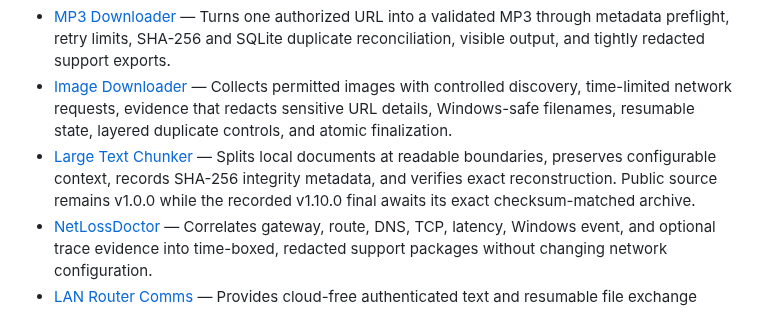
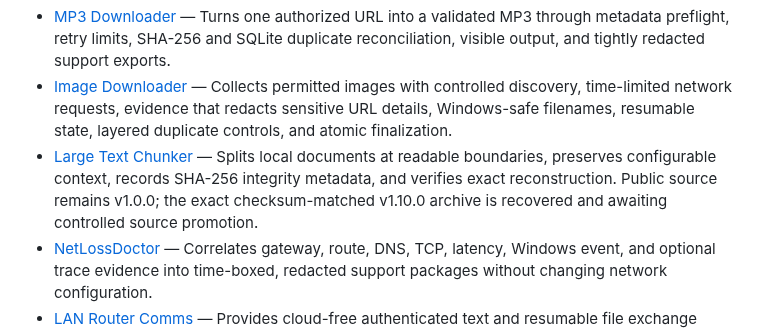
Before and after one commit to Jnapier2/Jnapier2, a Markdown page: README.md, the part around the change. Rendered like a GitHub page; folded sections open.

Commit message:
Update profile summary for recovered successor
Copyright © 2026 Gateway Information Group LLC. All rights reserved.

```diff
--- a/README.md
+++ b/README.md
@@ -47,7 +47,7 @@ I’m open to senior roles in analytics, data governance, information management
 - [Safe Video Downloader](https://github.com/Jnapier2/safe-video-downloader) — Retrieves authorized media through shared desktop and command-line planning, public-network checks, duplicate controls, isolated workers, fallback media-signature validation, accurate status for mixed-result batches, and verified output.
 - [MP3 Downloader](https://github.com/Jnapier2/mp3-downloader) — Turns one authorized URL into a validated MP3 through metadata preflight, retry limits, SHA-256 and SQLite duplicate reconciliation, visible output, and tightly redacted support exports.
 - [Image Downloader](https://github.com/Jnapier2/image-downloader) — Collects permitted images with controlled discovery, time-limited network requests, evidence that redacts sensitive URL details, Windows-safe filenames, resumable state, layered duplicate controls, and atomic finalization.
-- [Large Text Chunker](https://github.com/Jnapier2/large-text-chunker) — Splits local documents at readable boundaries, preserves configurable context, records SHA-256 integrity metadata, and verifies exact reconstruction. Public source remains v1.0.0 while the recorded v1.10.0 final awaits its exact checksum-matched archive.
+- [Large Text Chunker](https://github.com/Jnapier2/large-text-chunker) — Splits local documents at readable boundaries, preserves configurable context, records SHA-256 integrity metadata, and verifies exact reconstruction. Public source remains v1.0.0; the exact checksum-matched v1.10.0 archive is recovered and awaiting controlled source promotion.
 - [NetLossDoctor](https://github.com/Jnapier2/net-loss-doctor) — Correlates gateway, route, DNS, TCP, latency, Windows event, and optional trace evidence into time-boxed, redacted support packages without changing network configuration.
 - [LAN Router Comms](https://github.com/Jnapier2/lan-router-comms) — Provides cloud-free authenticated text and resumable file exchange between trusted Windows PCs using durable queues, replay protection, session limits, and verified delivery receipts.
 - [Windows Health Audit](https://github.com/Jnapier2/windows-health-audit) — Creates a read-only, non-elevated Windows health baseline with failure-isolated collectors, privacy-preserving normalization, transparent review thresholds, and no network or system changes.
```
